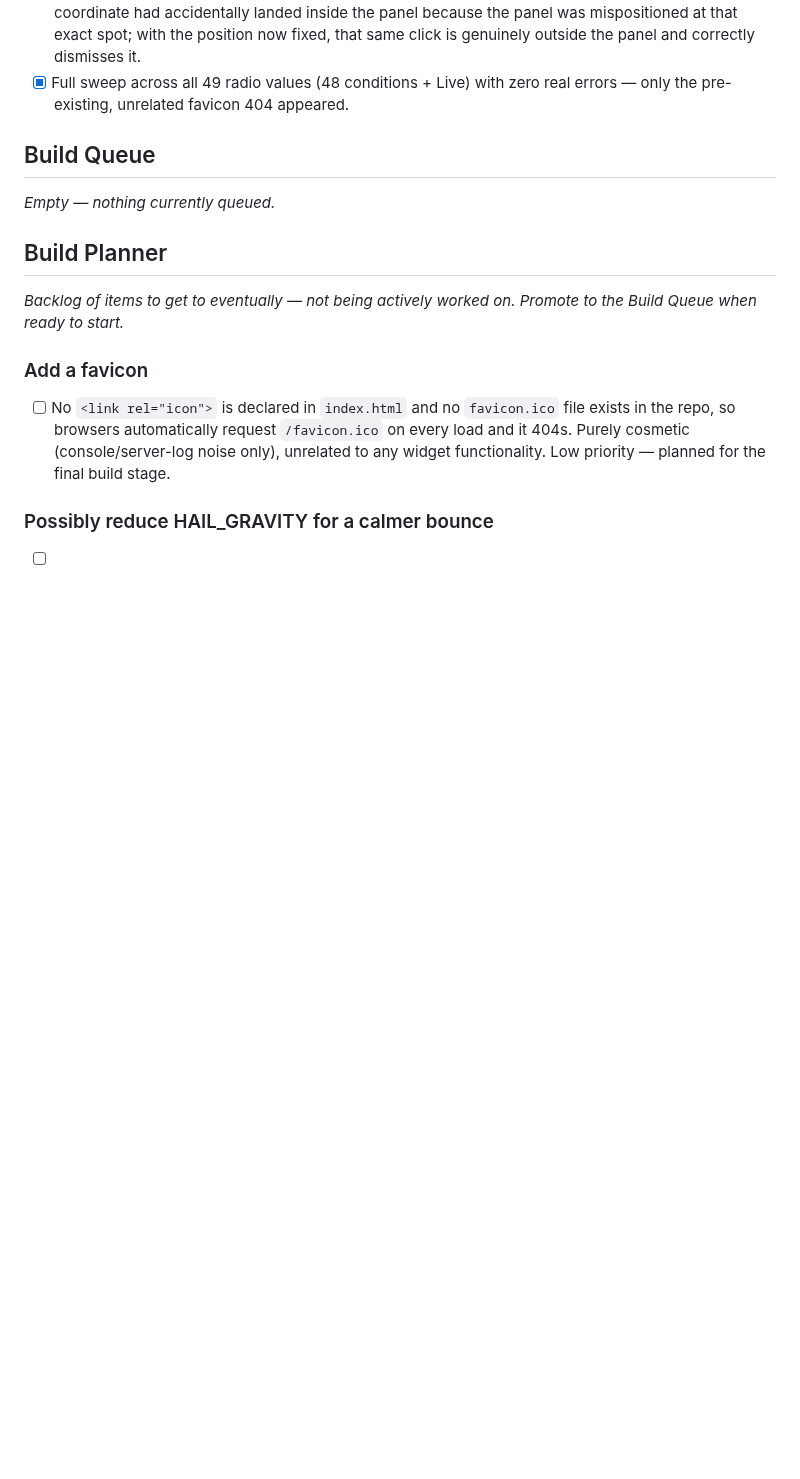
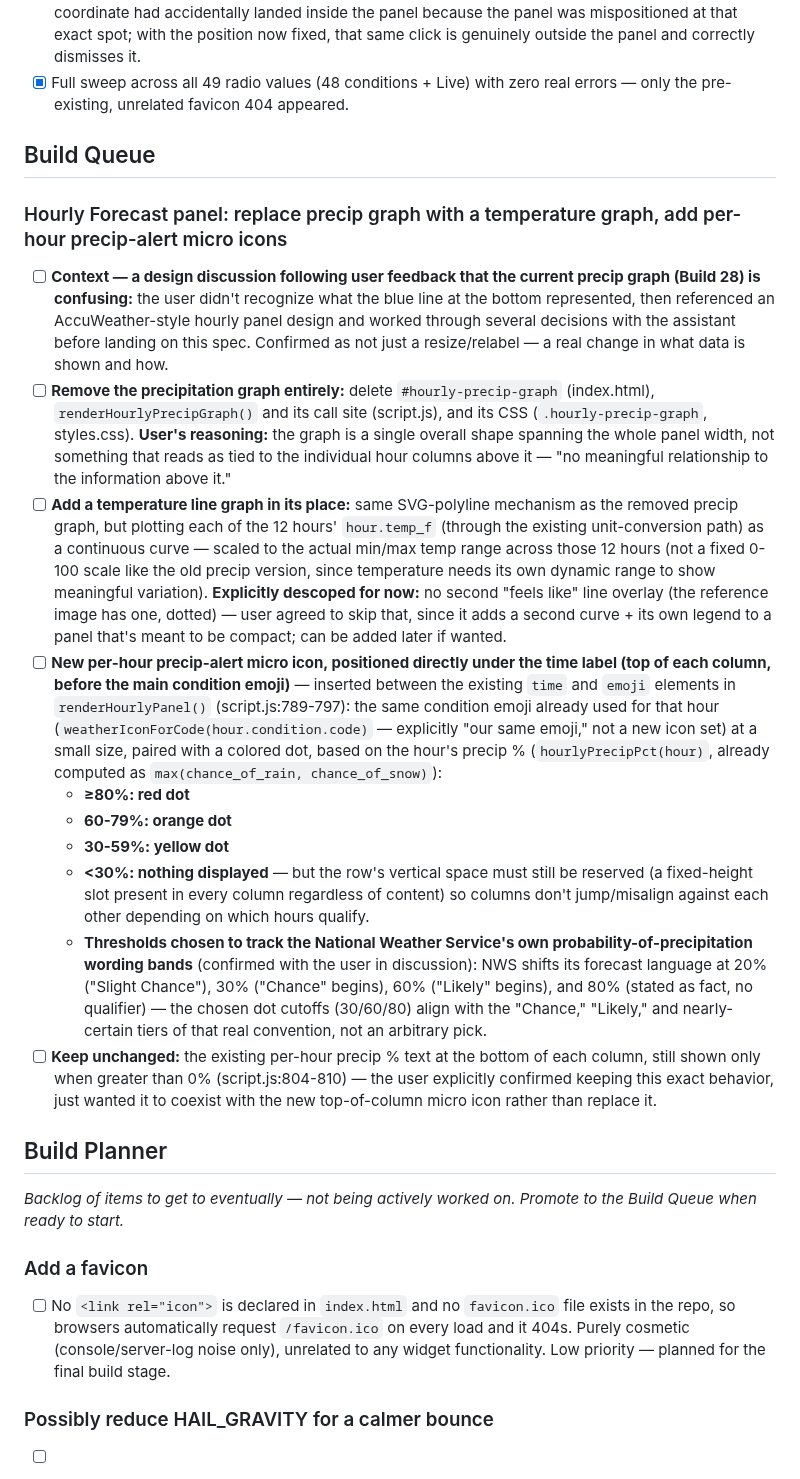
Before and after one commit to TundraJon/Startpage, a Markdown page: README.md, the part around the change. Rendered like a GitHub page; blank space fills up the shorter version.

Commit message:
Log hourly panel redesign (temp graph, precip-alert micro icons) to Build Queue

```diff
--- a/README.md
+++ b/README.md
@@ -600,7 +600,18 @@ Geolocation, true local timezone, and the full live data pull stay queued below
 
 ## Build Queue
 
-_Empty — nothing currently queued._
+### Hourly Forecast panel: replace precip graph with a temperature graph, add per-hour precip-alert micro icons
+
+- [ ] **Context — a design discussion following user feedback that the current precip graph (Build 28) is confusing:** the user didn't recognize what the blue line at the bottom represented, then referenced an AccuWeather-style hourly panel design and worked through several decisions with the assistant before landing on this spec. Confirmed as not just a resize/relabel — a real change in what data is shown and how.
+- [ ] **Remove the precipitation graph entirely:** delete `#hourly-precip-graph` (index.html), `renderHourlyPrecipGraph()` and its call site (script.js), and its CSS (`.hourly-precip-graph`, styles.css). **User's reasoning:** the graph is a single overall shape spanning the whole panel width, not something that reads as tied to the individual hour columns above it — "no meaningful relationship to the information above it."
+- [ ] **Add a temperature line graph in its place:** same SVG-polyline mechanism as the removed precip graph, but plotting each of the 12 hours' `hour.temp_f` (through the existing unit-conversion path) as a continuous curve — scaled to the actual min/max temp range across those 12 hours (not a fixed 0-100 scale like the old precip version, since temperature needs its own dynamic range to show meaningful variation). **Explicitly descoped for now:** no second "feels like" line overlay (the reference image has one, dotted) — user agreed to skip that, since it adds a second curve + its own legend to a panel that's meant to be compact; can be added later if wanted.
+- [ ] **New per-hour precip-alert micro icon, positioned directly under the time label (top of each column, before the main condition emoji)** — inserted between the existing `time` and `emoji` elements in `renderHourlyPanel()` (script.js:789-797): the same condition emoji already used for that hour (`weatherIconForCode(hour.condition.code)` — explicitly "our same emoji," not a new icon set) at a small size, paired with a colored dot, based on the hour's precip % (`hourlyPrecipPct(hour)`, already computed as `max(chance_of_rain, chance_of_snow)`):
+  - **≥80%: red dot**
+  - **60-79%: orange dot**
+  - **30-59%: yellow dot**
+  - **<30%: nothing displayed** — but the row's vertical space must still be reserved (a fixed-height slot present in every column regardless of content) so columns don't jump/misalign against each other depending on which hours qualify.
+  - **Thresholds chosen to track the National Weather Service's own probability-of-precipitation wording bands** (confirmed with the user in discussion): NWS shifts its forecast language at 20% ("Slight Chance"), 30% ("Chance" begins), 60% ("Likely" begins), and 80% (stated as fact, no qualifier) — the chosen dot cutoffs (30/60/80) align with the "Chance," "Likely," and nearly-certain tiers of that real convention, not an arbitrary pick.
+- [ ] **Keep unchanged:** the existing per-hour precip % text at the bottom of each column, still shown only when greater than 0% (script.js:804-810) — the user explicitly confirmed keeping this exact behavior, just wanted it to coexist with the new top-of-column micro icon rather than replace it.
 
 ## Build Planner
 
```
